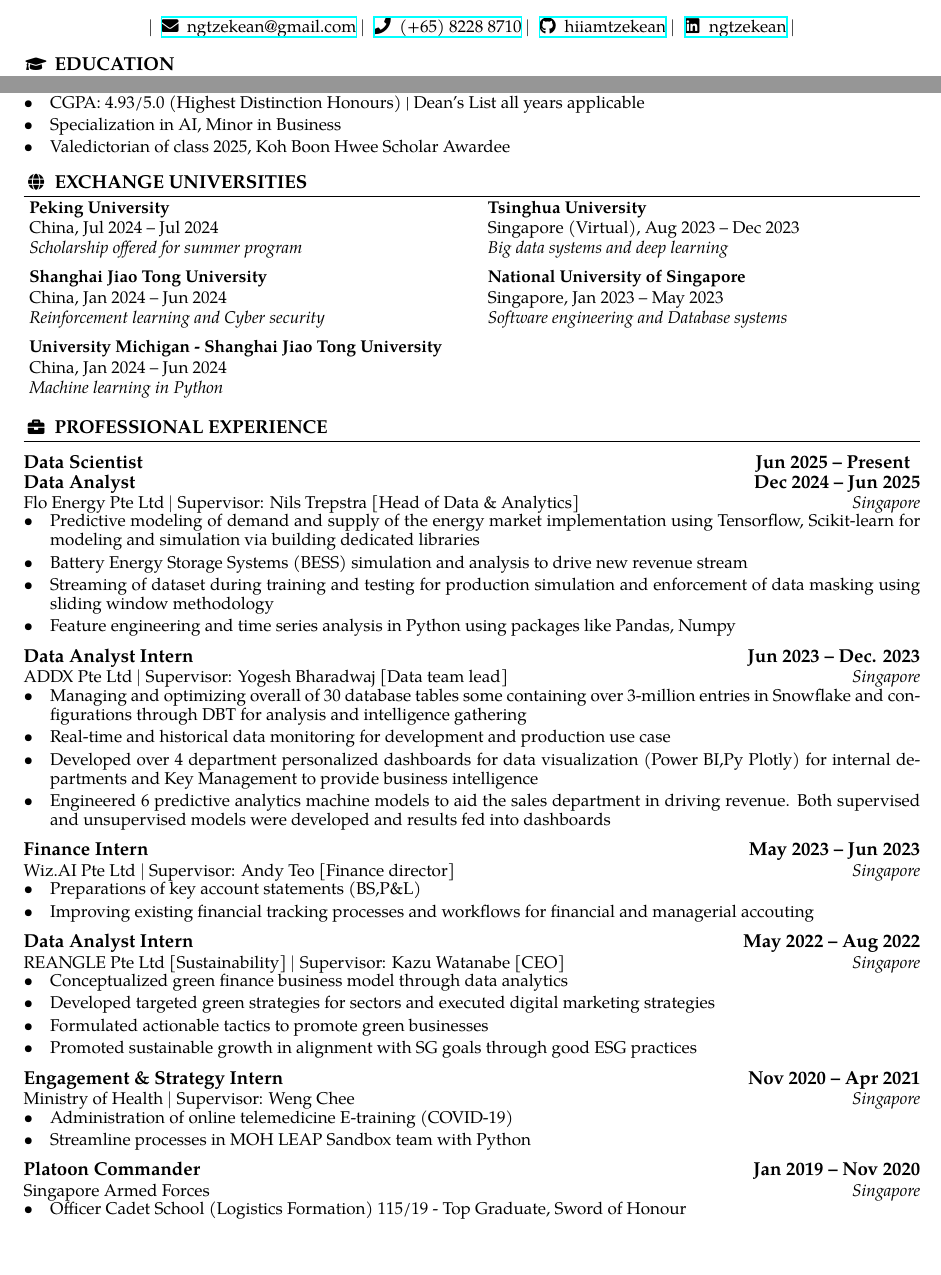
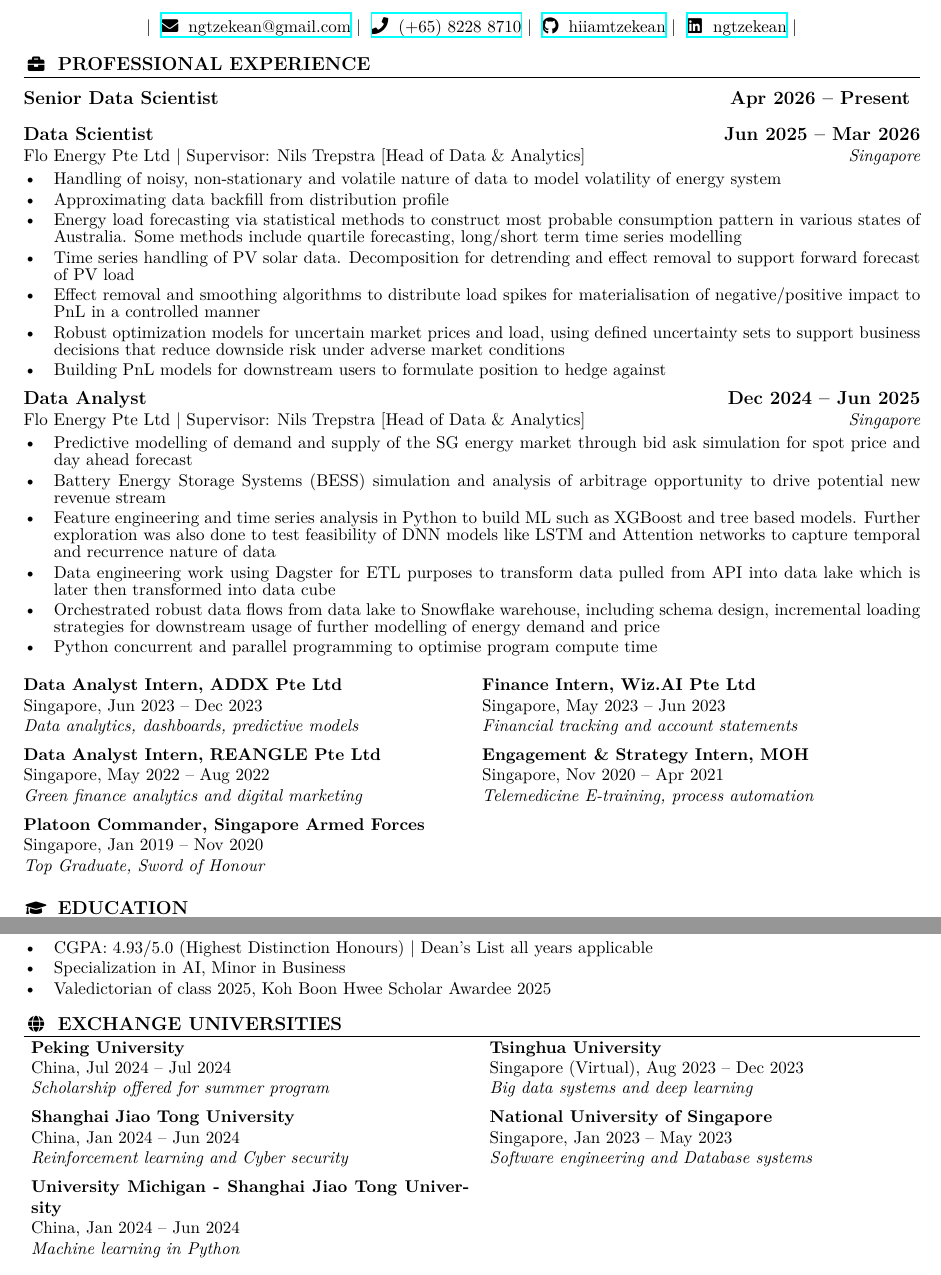
Before and after one commit to HiIAmTzeKean/latex-resume, a LaTeX CV (ngtzekean_resume.tex): two parts of page 1 of 2, joined at a grey line, cut so that both start at the same text, the shorter picture padded with empty space. Compiled offline with XeLaTeX; a missing font is replaced by an installed copy or a similar font.

Commit message:
Add changes to resume

```diff
--- a/ngtzekean_resume.tex
+++ b/ngtzekean_resume.tex
@@ -46,17 +39,11 @@
 \definecolor{ntublue}{HTML}{181C62}
 
 \usepackage{fontspec}
-\setmainfont{TeX Gyre Pagella}
 \usepackage{xeCJK}
+\setCJKmainfont{STSong}
 
 \usepackage{unicode-math}
-\setmathfont{Latin Modern Math}
-\usepackage{fontspec}
-\setmainfont{TeX Gyre Pagella}
-\usepackage{xeCJK}
-
-\usepackage{unicode-math}
-\setmathfont{Latin Modern Math}
+\setmathfont{latinmodern-math.otf}
 
 % Font size control variables
 \newcommand{\cvsectionfontsize}{11}       % Section font size
@@ -136,15 +131,88 @@
   \vspace{1em}
 \end{center}
 
+% Professional Experience
+\cvsection{briefcase}{Professional Experience}
+
+\cvsingletagline{Senior Data Scientist}{Apr 2026 -- Present}
+
+\cvtagline{Data Scientist}{Jun 2025 -- Mar 2026}{Flo Energy Pte Ltd $
+| $ Supervisor: Nils Trepstra [Head of Data \& Analytics]}{Singapore}
+\vspace{0.5em}
+\cvbullets{
+\item Handling of noisy, non-stationary and volatile nature of data
+  to model volatility of energy system
+\item Approximating data backfill from distribution profile
+\item Energy load forecasting via statistical methods to construct
+  most probable consumption pattern in various states of Australia.
+  Some methods include quartile forecasting, long/short term time
+  series modelling
+\item Time series handling of PV solar data. Decomposition for
+  detrending and effect removal to support forward forecast of PV load
+\item Effect removal and smoothing algorithms to distribute load
+  spikes for materialisation of negative/positive impact to PnL in a
+  controlled manner
+\item Robust optimization models for uncertain market prices and
+  load, using defined uncertainty sets to support business decisions
+  that reduce downside risk under adverse market conditions
+\item Building PnL models for downstream users to formulate position
+  to hedge against
+}
+
+\cvtagline{Data Analyst}{Dec 2024 -- Jun 2025}{Flo Energy Pte Ltd $ |
+$ Supervisor: Nils Trepstra [Head of Data \& Analytics]}{Singapore}
+\vspace{0.5em}
+\cvbullets{
+\item Predictive modelling of demand and supply of the SG energy
+  market through bid ask simulation for spot price and day ahead forecast
+\item Battery Energy Storage Systems (BESS) simulation and analysis
+  of arbitrage opportunity to drive potential new revenue stream
+\item Feature engineering and time series analysis in Python to build
+  ML such as XGBoost and tree based models. Further exploration was
+  also done to test feasibility of DNN models like LSTM and Attention
+  networks to capture temporal and recurrence nature of data
+\item Data engineering work using Dagster for ETL purposes to
+  transform data pulled from API into data lake which is later then
+  transformed into data cube
+\item Orchestrated robust data flows from data lake to Snowflake
+  warehouse, including schema design, incremental loading strategies
+  for downstream usage of further modelling of energy demand and price
+\item Python concurrent and parallel programming to optimise program
+  compute time
+}
+
+\vspace{-0.5em}
+
+\begin{tabularx}{\textwidth}{@{}X X@{}}
+  \textbf{Data Analyst Intern, ADDX Pte Ltd} & \textbf{Finance
+  Intern, Wiz.AI Pte Ltd} \\
+  Singapore, Jun 2023 -- Dec 2023 & Singapore, May 2023 -- Jun 2023 \\
+  \emph{Data analytics, dashboards, predictive models} &
+  \emph{Financial tracking and account statements} \\
+  [0.5em]
+  \textbf{Data Analyst Intern, REANGLE Pte Ltd} & \textbf{Engagement
+  \& Strategy Intern, MOH} \\
+  Singapore, May 2022 -- Aug 2022 & Singapore, Nov 2020 -- Apr 2021 \\
+  \emph{Green finance analytics and digital marketing} &
+  \emph{Telemedicine E-training, process automation} \\
+  [0.5em]
+  \textbf{Platoon Commander, Singapore Armed Forces} & \\
+  Singapore, Jan 2019 -- Nov 2020 & \\
+  \emph{Top Graduate, Sword of Honour} & \\
+\end{tabularx}
+\vspace{1.5em}
+
 % Education
 \cvsection{graduation-cap}{Education}
 
-\cvtagline{Nanyang Technological University}{Aug 2021 -- Jul 2025}{Bachelor in Computer Science}{Singapore}
+\cvtagline{Nanyang Technological University}{Aug 2021 -- Jul
+2025}{Bachelor in Computer Science}{Singapore}
 \vspace{0.5em}
 \cvbullets{
-  \item CGPA: 4.93/5.0 (Highest Distinction Honours) | Dean's List all years applicable
+\item CGPA: 4.93/5.0 (Highest Distinction Honours) | Dean's List all
+  years applicable
 \item Specialization in AI, Minor in Business
-  \item Valedictorian of class 2025, Koh Boon Hwee Scholar Awardee
+\item Valedictorian of class 2025, Koh Boon Hwee Scholar Awardee 2025
 }
 
 \cvsection{globe}{Exchange Universities}
@@ -152,95 +220,45 @@
 \begin{tabularx}{\textwidth}{@{}X X@{}}
   \textbf{Peking University} & \textbf{Tsinghua University} \\
   China, Jul 2024 -- Jul 2024 & Singapore (Virtual), Aug 2023 -- Dec 2023 \\
-  \emph{Scholarship offered for summer program} & \emph{Big data systems and deep learning} \\
+  \emph{Scholarship offered for summer program} & \emph{Big data
+  systems and deep learning} \\
   [0.5em]
-  \textbf{Shanghai Jiao Tong University} & \textbf{National University of Singapore} \\
+  \textbf{Shanghai Jiao Tong University} & \textbf{National
+  University of Singapore} \\
   China, Jan 2024 -- Jun 2024 & Singapore, Jan 2023 -- May 2023 \\
-  \emph{Reinforcement learning and Cyber security} & \emph{Software engineering and Database systems} \\
+  \emph{Reinforcement learning and Cyber security} & \emph{Software
+  engineering and Database systems} \\
   [0.5em]
   \textbf{University Michigan - Shanghai Jiao Tong University} & \\
   China, Jan 2024 -- Jun 2024 & \\
   \emph{Machine learning in Python} & \\
 \end{tabularx}
-\vspace{1.5em}
-
-% Professional Experience
-\cvsection{briefcase}{Professional Experience}
-
-\cvsingletagline{Data Scientist}{Jun 2025 -- Present}{}{}
-
-\vspace{-1em}
-
-\cvtagline{Data Analyst}{Dec 2024 -- Jun 2025}{Flo Energy Pte Ltd $ | $ Supervisor: Nils Trepstra [Head of Data \& Analytics]}{Singapore}
-
-\cvbullets{
-  \item Predictive modeling of demand and supply of the energy market implementation using Tensorflow, Scikit-learn for modeling and simulation via building dedicated libraries
-  \item Battery Energy Storage Systems (BESS) simulation and analysis to drive new revenue stream
-  \item Streaming of dataset during training and testing for production simulation and enforcement of data masking using sliding window methodology
-  \item Feature engineering and time series analysis in Python using packages like Pandas, Numpy }
-
-\cvtagline{Data Analyst Intern}{Jun 2023 -- Dec. 2023}{ADDX Pte Ltd $ | $ Supervisor: Yogesh Bharadwaj [Data team lead]}{Singapore}
-
-\cvbullets{
-  \item Managing and optimizing overall of 30 database tables some containing over
-  3-million entries in Snowflake and configurations through DBT for analysis and
-  intelligence gathering
-  \item Real-time and historical data monitoring for development and production use
-  case
-  \item Developed over 4 department personalized dashboards for data visualization
-  (Power BI,Py Plotly) for internal departments and Key Management to provide
-  business intelligence
-  \item Engineered 6 predictive analytics machine models to aid the sales department in
-  driving revenue. Both supervised and unsupervised models were developed and
-  results fed into dashboards }
-
-\cvtagline{Finance Intern}{May 2023 -- Jun 2023}{Wiz.AI Pte Ltd $ | $ Supervisor: Andy Teo [Finance director]}{Singapore}
-
-\cvbullets{
-  \item Preparations of key account statements (BS,P\&L)
-  \item Improving existing financial tracking processes and workflows for financial and
-  managerial accouting }
-
-\cvtagline{Data Analyst Intern}{May 2022 -- Aug 2022}{REANGLE Pte Ltd  [Sustainability]  $ | $ Supervisor: Kazu Watanabe [CEO]}{Singapore}
-
-\cvbullets{
-  \item Conceptualized green finance business model through data analytics
-  \item Developed targeted green strategies for sectors and executed digital marketing
-  strategies
-  \item Formulated actionable tactics to promote green businesses
-  \item Promoted sustainable growth in alignment with SG goals through good ESG
-  practices }
-
-\cvtagline{Engagement \& Strategy Intern}{Nov 2020 -- Apr 2021}{Ministry of Health $ | $ Supervisor: Weng Chee}{Singapore}
-
-\cvbullets{
-  \item Administration of online telemedicine E-training (COVID-19)
-  \item Streamline processes in MOH LEAP Sandbox team with Python }
-
-\cvtagline{Platoon Commander}{Jan 2019 -- Nov 2020}{Singapore Armed Forces}{Singapore}
-
-\cvbullets{
-  \item Officer Cadet School (Logistics Formation) 115/19 - Top Graduate, Sword of
-  Honour }
 
 \newpage
 
 % Research Projects
 \cvsection{lightbulb}{Research Projects}
 
-\cvtagline{\href{https://github.com/HiIAmTzeKean/Streamsight}{Streamsight: A toolkit for offline evaluation of RS}}{Jan 2024 -- Dec 2024}{FYP, grade obtained: A+ | Supervisor: Prof. Sun Aixin [Associate Dean Academics]}{}
+\cvtagline{\href{https://github.com/HiIAmTzeKean/Streamsight}{Streamsight:
+A toolkit for offline evaluation of RS}}{Jan 2024 -- Dec 2024}{FYP,
+grade obtained: A+ | Supervisor: Prof. Sun Aixin [Associate Dean Academics]}{}
 
 \cvbullets{
 \item Python, Recommender System, System architecture design, Machine learning
   techniques
-  \item Evaluation framework to account for temporal dynamics of user/item interactions
+\item Evaluation framework to account for temporal dynamics of
+  user/item interactions
   through sliding window implementation and streaming of dataset to RecSys to
 capture realistic data communication }
 
-\cvtagline{\href{https://github.com/HiIAmTzeKean/Jetson-Nano-SLAM}{Improving Localization Robustness of ORB-SLAM with Dual Cameras}}{Aug 2022 -- Jun 2023}{NTU President Scholar (Merit) | Supervisor: Prof. Lam Siew Kei [Assistant Chair Admission]}{}
+\cvtagline{\href{https://github.com/HiIAmTzeKean/Jetson-Nano-SLAM}{Improving
+Localization Robustness of ORB-SLAM with Dual Cameras}}{Aug 2022 --
+Jun 2023}{NTU President Scholar (Merit) | Supervisor: Prof. Lam Siew
+Kei [Assistant Chair Admission]}{}
 
 \cvbullets{
-  \item Embedded system (Nvidia Jetson Nano), GStreamer, ROS, ORB-SLAM, OpenCV, Linux
+\item Embedded system (Nvidia Jetson Nano), GStreamer, ROS, ORB-SLAM,
+  OpenCV, Linux
 \item Develop dual-camera framework to be used in conjunction with ORB-SLAM to
 increase the feature points for better localization of agent }
 
```
Also changed, not shown: ngtzekean_resume.tex (91 more changed lines). Lines whose indentation alone changed are shown as unchanged.
